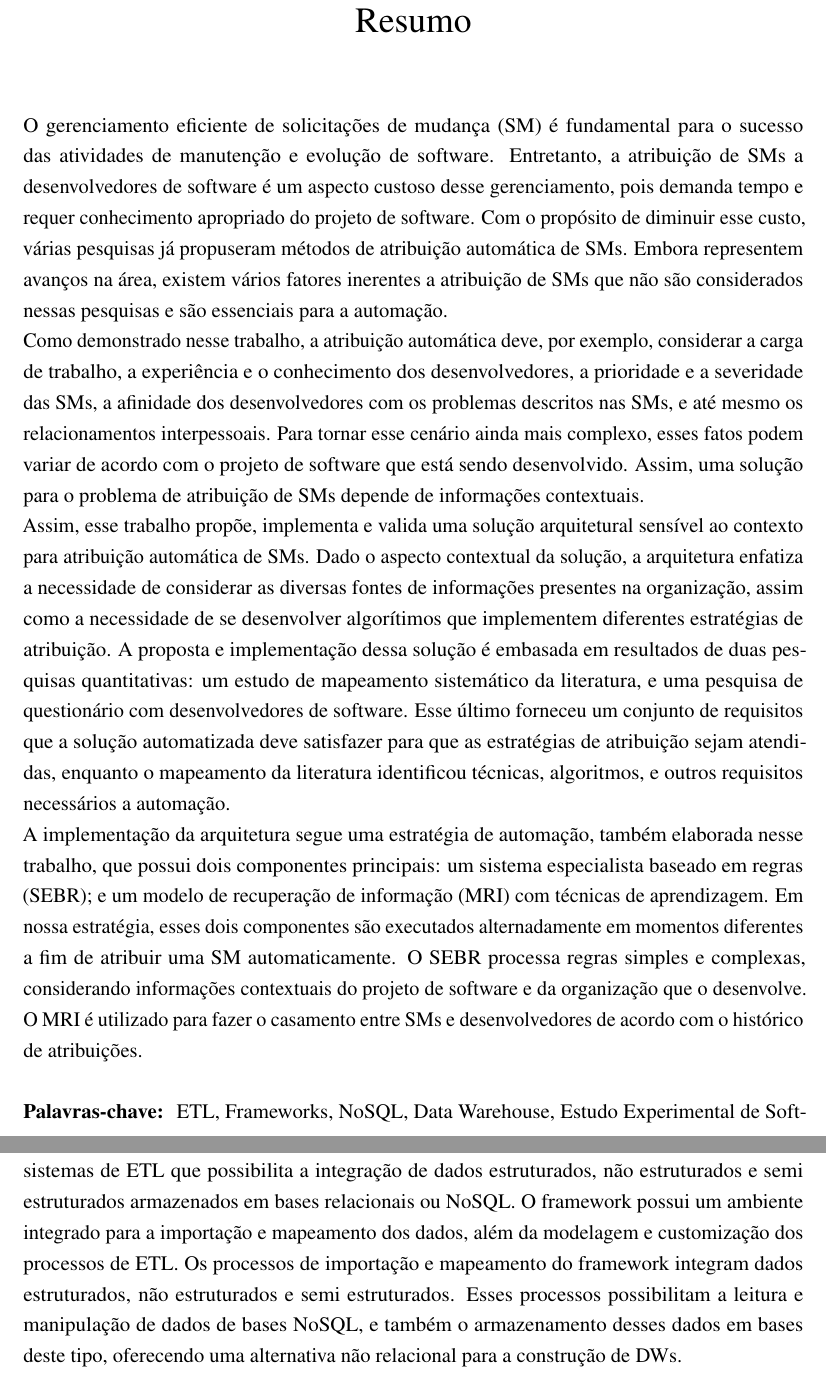
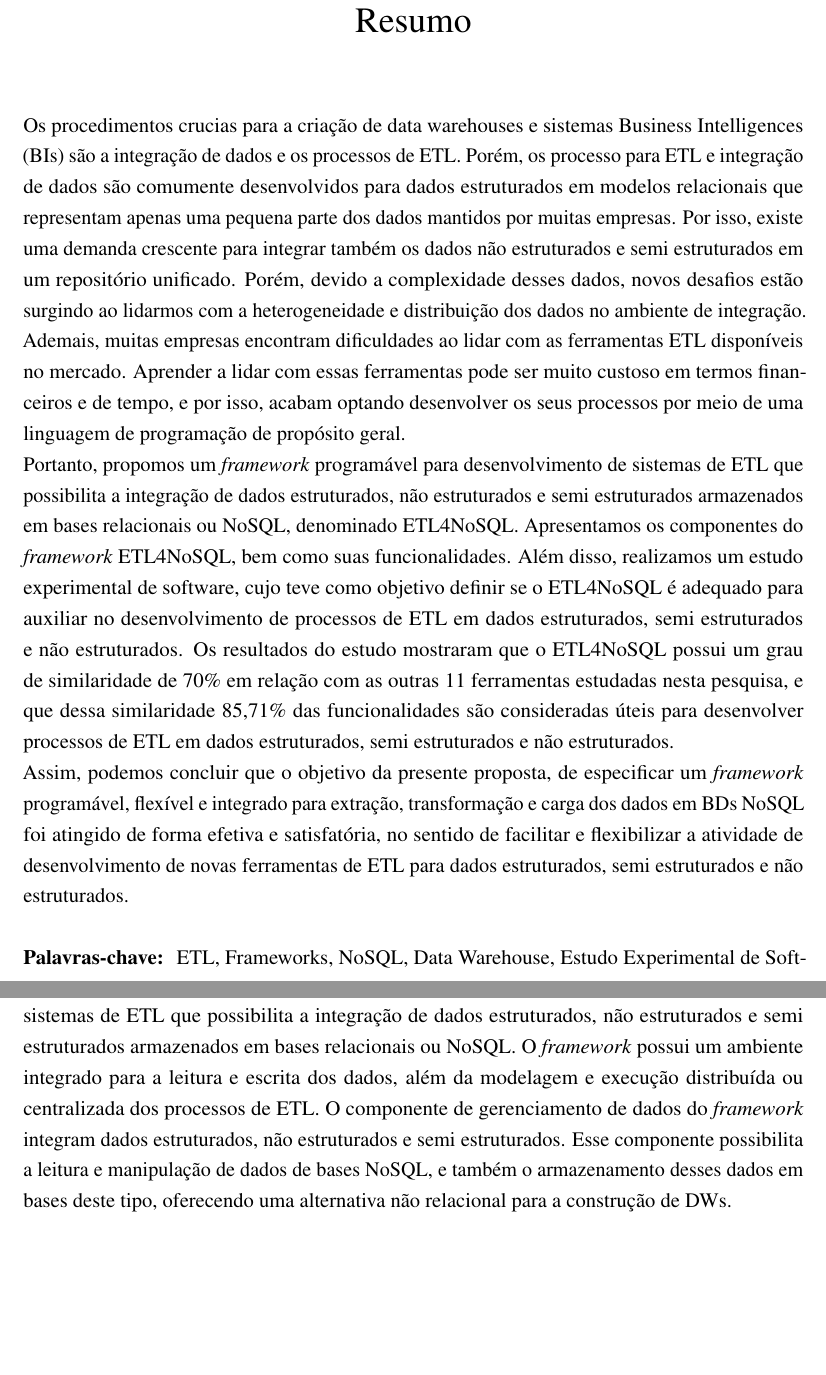
Before and after one commit to carineaguena/jocimara, a LaTeX thesis (risethesis.tex, which reads chapters/cap1.tex, resumo.tex): two parts of pages 8 and 18 of 73, joined at a grey line, cut so that both start at the same text, the shorter picture padded with empty space. Compiled offline with pdfLaTeX.

Commit message:
adicionando o resumo

```diff
--- a/chapters/cap1.tex
+++ b/chapters/cap1.tex
@@ -46,7 +46,7 @@ A integração de dados e os processos de ETL são procedimentos cruciais para a
 
 Além disso, muitas empresas encontram dificuldades para lidar com as ferramentas ETL disponíveis no mercado. Aprender a lidar com essas ferramentas pode ser muito custoso em termos financeiros e de tempo, e por isso, acabam optando desenvolver os seus processos por meio de uma linguagem de programação de propósito geral (\cite{awad:2011}, \cite{munoz:2009}).
 
-Portanto, este trabalho propõe um framework programável para desenvolvimento de sistemas de ETL que possibilita a integração de dados estruturados, não estruturados e semi estruturados armazenados em bases relacionais ou NoSQL. O framework possui um ambiente integrado para a importação e mapeamento dos dados, além da modelagem e customização dos processos de ETL. Os processos de importação e mapeamento do framework integram dados estruturados, não estruturados e semi estruturados. Esses processos possibilitam a leitura e manipulação de dados de bases NoSQL, e também o armazenamento desses dados em bases deste tipo, oferecendo uma alternativa não relacional para a construção de DWs.
+Portanto, este trabalho propõe um \textit{framework} programável para desenvolvimento de sistemas de ETL que possibilita a integração de dados estruturados, não estruturados e semi estruturados armazenados em bases relacionais ou NoSQL. O \textit{framework} possui um ambiente integrado para a leitura e escrita dos dados, além da modelagem e execução distribuída ou centralizada dos processos de ETL. O componente de gerenciamento de dados do \textit{framework} integram dados estruturados, não estruturados e semi estruturados. Esse componente possibilita a leitura e manipulação de dados de bases NoSQL, e também o armazenamento desses dados em bases deste tipo, oferecendo uma alternativa não relacional para a construção de DWs.
 
 Uma alternativa para organizar e manipular grandes volumes de dados sem utilizar um modelo relacional e ainda processá-los e armazená-los de maneira distribuída é fazer o uso de BDs NoSQL (\cite{scabora:2016}). Com isso, surge a necessidade de se promover meios para o uso desses BDs em DWs.
 
--- a/resumo.tex
+++ b/resumo.tex
@@ -1,43 +1,11 @@
-O gerenciamento eficiente de solicitações de mudança (SM) é fundamental para o
-sucesso das atividades de manutenção e evolução de software. Entretanto, a
-atribuição de SMs a desenvolvedores de software é um aspecto custoso desse
-gerenciamento, pois demanda tempo e requer conhecimento apropriado do projeto de
-software. Com o propósito de diminuir esse custo, várias pesquisas já propuseram
-métodos de atribuição automática de SMs. Embora representem avanços na área,
-existem vários fatores inerentes a atribuição de SMs que não são considerados
-nessas pesquisas e são essenciais para a automação.
 
-Como demonstrado nesse trabalho, a atribuição automática deve, por exemplo,
-considerar a carga de trabalho, a experiência e o conhecimento dos
-desenvolvedores, a prioridade e a severidade das SMs, a afinidade dos
-desenvolvedores com os problemas descritos nas SMs, e até mesmo os
-relacionamentos interpessoais. Para tornar esse cenário ainda mais complexo,
-esses fatos podem variar de acordo com o projeto de software que está sendo
-desenvolvido. Assim, uma solução para o problema de atribuição de SMs depende de
-informações contextuais.
+Os procedimentos crucias para a criação de data warehouses e sistemas \acp{bi} são a integração de dados e os processos de ETL. Porém, os processo para ETL e integração de dados são comumente desenvolvidos para dados estruturados em modelos relacionais que representam apenas uma pequena parte dos dados mantidos por muitas empresas. Por isso, existe uma demanda crescente para integrar também os dados não estruturados e semi estruturados em um repositório unificado. Porém, devido a complexidade desses dados, novos desafios estão surgindo ao lidarmos com a heterogeneidade e distribuição dos dados no ambiente de integração.
 
-Assim, esse trabalho propõe, implementa e valida uma solução arquitetural
-sensível ao contexto para atribuição automática de SMs. Dado o aspecto
-contextual da solução, a arquitetura enfatiza a necessidade de considerar as
-diversas fontes de informações presentes na organização, assim como a
-necessidade de se desenvolver algorítimos que implementem diferentes estratégias
-de atribuição. A proposta e implementação dessa solução é embasada em resultados
-de duas pesquisas quantitativas: um estudo de mapeamento sistemático da
-literatura, e uma pesquisa de questionário com desenvolvedores de software. Esse
-último forneceu um conjunto de requisitos que a solução automatizada deve
-satisfazer para que as estratégias de atribuição sejam atendidas, enquanto o
-mapeamento da literatura identificou técnicas, algoritmos, e outros requisitos
-necessários a automação.
+Ademais, muitas empresas encontram dificuldades ao lidar com as ferramentas ETL disponíveis no mercado. Aprender a lidar com essas ferramentas pode ser muito custoso em termos financeiros e de tempo, e por isso, acabam optando desenvolver os seus processos por meio de uma linguagem de programação de propósito geral.
 
-A implementação da arquitetura segue uma estratégia de automação, também
-elabo\-rada nesse trabalho, que possui dois componentes principais: um sistema
-especialista baseado em regras (SEBR); e um modelo de recuperação de informação
-(MRI) com técnicas de aprendizagem. Em nossa estratégia, esses dois componentes
-são executados alternadamente em momentos diferentes a fim de atribuir uma SM
-automaticamente. O SEBR processa regras simples e complexas, considerando
-informações contextuais do projeto de software e da organização que o
-desenvolve. O MRI é utilizado para fazer o casamento entre SMs e desenvolvedores
-de acordo com o histórico de atribuições.
+Portanto, propomos um \textit{framework} programável para desenvolvimento de sistemas de ETL que possibilita a integração de dados estruturados, não estruturados e semi estruturados armazenados em bases relacionais ou NoSQL, denominado ETL4NoSQL. Apresentamos os componentes do \textit{framework} ETL4NoSQL, bem como suas funcionalidades. Além disso, realizamos um estudo experimental de software, cujo teve como objetivo definir se o ETL4NoSQL é adequado para auxiliar no desenvolvimento de processos de ETL em dados estruturados, semi estruturados e não estruturados. Os resultados do estudo mostraram que o ETL4NoSQL possui um grau de similaridade de 70\% em relação com as outras 11 ferramentas estudadas nesta pesquisa, e que dessa similaridade 85,71\% das funcionalidades são consideradas úteis para desenvolver processos de ETL em dados estruturados, semi estruturados e não estruturados.
+
+Assim, podemos concluir que o objetivo da presente proposta, de especificar um \textit{framework} programável, flexível e integrado para extração, transformação e carga dos dados em BDs NoSQL foi atingido de forma efetiva e satisfatória, no sentido de facilitar e flexibilizar a atividade de desenvolvimento de novas ferramentas de ETL para dados estruturados, semi estruturados e não estruturados.
 
 \begin{keywords}
 ETL, Frameworks, NoSQL, Data Warehouse, Estudo Experimental de Software
```
Also changed, not shown: agradecimentos.tex (deleted, +0 -1 lines), risethesis.pdf, 5 other files.
